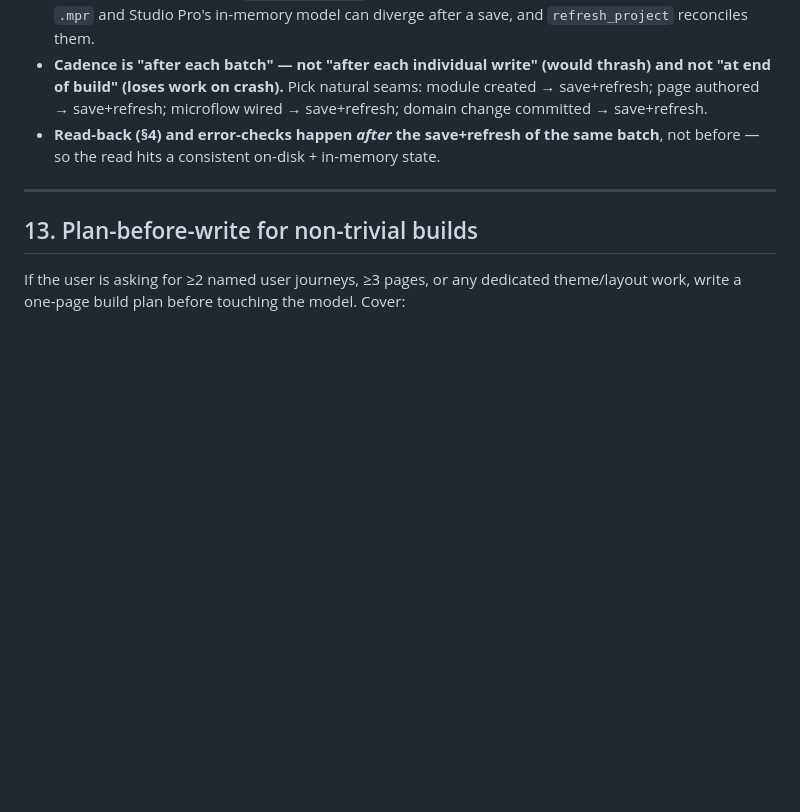
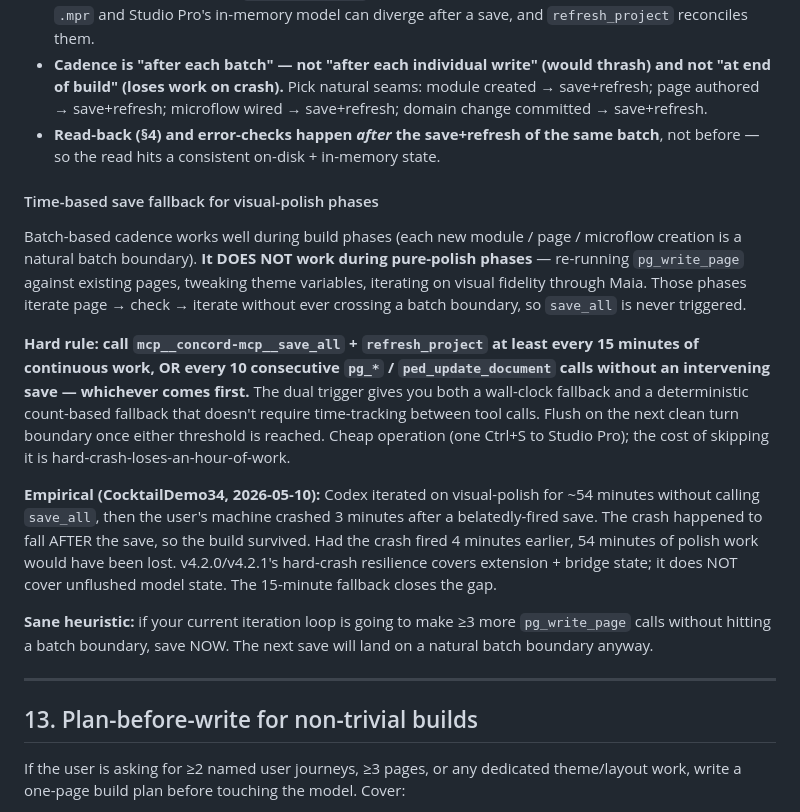
Before and after one commit to rperdiga/mxTerminal, a Markdown page: rules/concord-build-rules.md, the part around the change. GitHub-like rendering; blank space fills up the shorter version.

```diff
--- a/rules/concord-build-rules.md
+++ b/rules/concord-build-rules.md
@@ -136,6 +136,16 @@ Verification at the end of a build is necessary but not sufficient. Studio Pro k
 - **Cadence is "after each batch" — not "after each individual write" (would thrash) and not "at end of build" (loses work on crash).** Pick natural seams: module created → save+refresh; page authored → save+refresh; microflow wired → save+refresh; domain change committed → save+refresh.
 - **Read-back (§4) and error-checks happen *after* the save+refresh of the same batch**, not before — so the read hits a consistent on-disk + in-memory state.
 
+#### Time-based save fallback for visual-polish phases
+
+Batch-based cadence works well during build phases (each new module / page / microflow creation is a natural batch boundary). **It DOES NOT work during pure-polish phases** — re-running `pg_write_page` against existing pages, tweaking theme variables, iterating on visual fidelity through Maia. Those phases iterate page → check → iterate without ever crossing a batch boundary, so `save_all` is never triggered.
+
+**Hard rule: call `mcp__concord-mcp__save_all` + `refresh_project` at least every 15 minutes of continuous work, OR every 10 consecutive `pg_*` / `ped_update_document` calls without an intervening save — whichever comes first.** The dual trigger gives you both a wall-clock fallback and a deterministic count-based fallback that doesn't require time-tracking between tool calls. Flush on the next clean turn boundary once either threshold is reached. Cheap operation (one Ctrl+S to Studio Pro); the cost of skipping it is hard-crash-loses-an-hour-of-work.
+
+**Empirical (CocktailDemo34, 2026-05-10):** Codex iterated on visual-polish for ~54 minutes without calling `save_all`, then the user's machine crashed 3 minutes after a belatedly-fired save. The crash happened to fall AFTER the save, so the build survived. Had the crash fired 4 minutes earlier, 54 minutes of polish work would have been lost. v4.2.0/v4.2.1's hard-crash resilience covers extension + bridge state; it does NOT cover unflushed model state. The 15-minute fallback closes the gap.
+
+**Sane heuristic:** if your current iteration loop is going to make ≥3 more `pg_write_page` calls without hitting a batch boundary, save NOW. The next save will land on a natural batch boundary anyway.
+
 ---
 
 ## 13. Plan-before-write for non-trivial builds
```
Also changed, not shown: rules/concord-pages-and-themes.md (+12 -1 lines).
